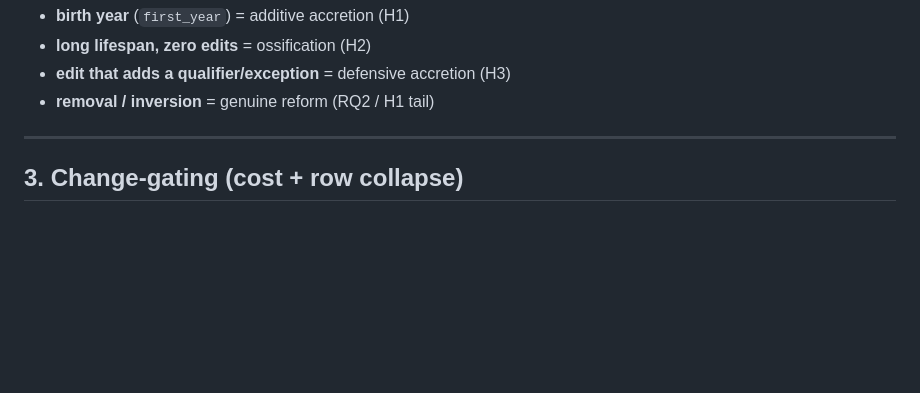
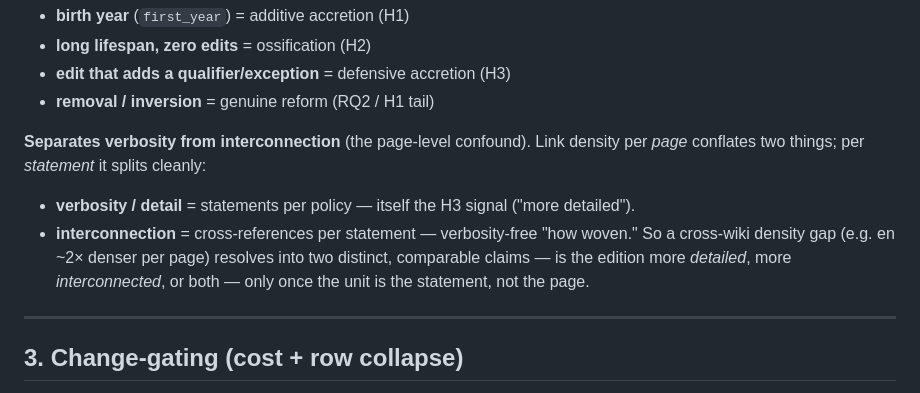
Before and after one commit to lgelauff/wikimedia-analysis, a Markdown page: wikipedia-policy-change/docs/atomic_statements_design.md, the part around the change. Rendered like a GitHub page; blank space fills up the shorter version.

Commit message:
findings/atomic: density has a verbosity confound only the atomic layer resolves
links-per-PAGE conflates interconnection (rules referencing each other) with
verbosity (longer pages carry more links) — and verbosity IS H3, a finding not
noise. Splits only at the statement level: verbosity = statements/policy;
interconnection = links/statement. Downgrade finding #3 to 'en pages carry ~2x
more internal links per page', not yet '2x more interconnected governance'.

```diff
--- a/wikipedia-policy-change/docs/atomic_statements_design.md
+++ b/wikipedia-policy-change/docs/atomic_statements_design.md
@@ -82,6 +82,14 @@ This collapse is the measurement:
 - **long lifespan, zero edits** = ossification (H2)
 - **edit that adds a qualifier/exception** = defensive accretion (H3)
 - **removal / inversion** = genuine reform (RQ2 / H1 tail)
+
+**Separates verbosity from interconnection** (the page-level confound). Link density per
+*page* conflates two things; per *statement* it splits cleanly:
+- **verbosity / detail** = statements per policy — itself the H3 signal ("more detailed").
+- **interconnection** = cross-references per statement — verbosity-free "how woven."
+So a cross-wiki density gap (e.g. en ~2× denser per page) resolves into two distinct,
+comparable claims — is the edition more *detailed*, more *interconnected*, or both — only
+once the unit is the statement, not the page.
 
 ---
 
```
Also changed, not shown: 1 other file.
